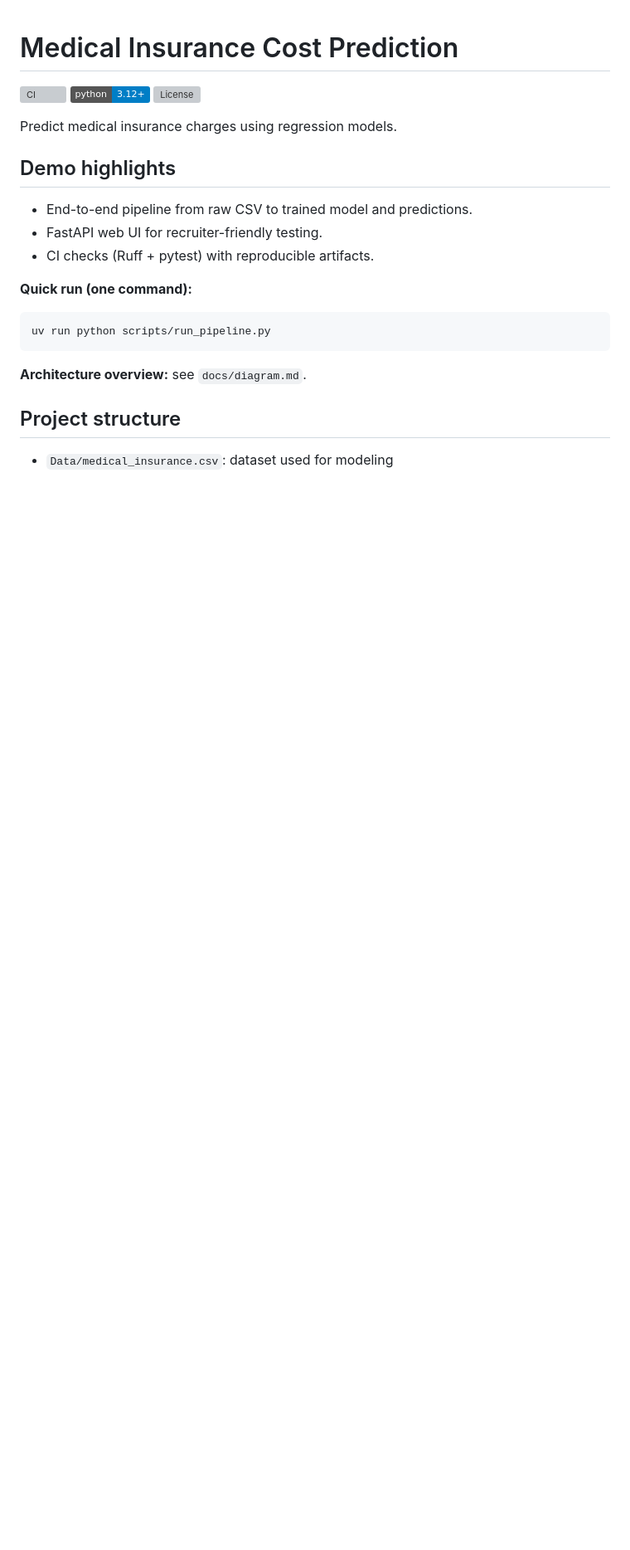
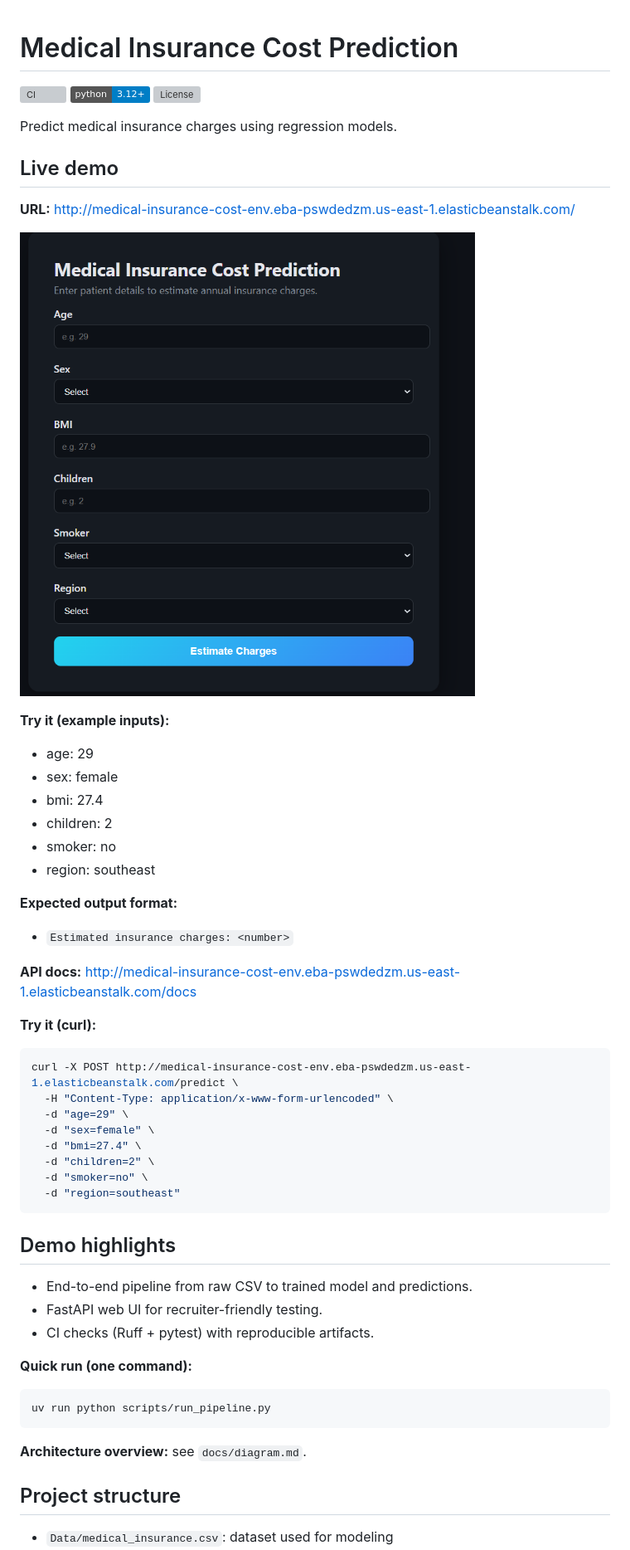
Before and after one commit to TumeloKonaite/Medical-Insurance-Cost, a Markdown page: README.md, the part around the change. Shown: that part at 83% size. Rendered like a GitHub page; pictures changed too: docs/demo.png (added); badges without logos; blank space fills up the shorter version; grey boxes are pictures that could not be loaded.

Commit message:
Add live demo links and UI screenshot

````diff
--- a/README.md
+++ b/README.md
@@ -5,6 +5,40 @@
 ![License](https://img.shields.io/github/license/TumeloKonaite/Medical-Insurance-Cost)
 
 Predict medical insurance charges using regression models.
+
+## Live demo
+
+**URL:** http://medical-insurance-cost-env.eba-pswdedzm.us-east-1.elasticbeanstalk.com/
+
+![Demo preview](docs/demo.png)
+
+**Try it (example inputs):**
+
+- age: 29
+- sex: female
+- bmi: 27.4
+- children: 2
+- smoker: no
+- region: southeast
+
+**Expected output format:**
+
+- `Estimated insurance charges: <number>`
+
+**API docs:** http://medical-insurance-cost-env.eba-pswdedzm.us-east-1.elasticbeanstalk.com/docs
+
+**Try it (curl):**
+
+```bash
+curl -X POST http://medical-insurance-cost-env.eba-pswdedzm.us-east-1.elasticbeanstalk.com/predict \
+  -H "Content-Type: application/x-www-form-urlencoded" \
+  -d "age=29" \
+  -d "sex=female" \
+  -d "bmi=27.4" \
+  -d "children=2" \
+  -d "smoker=no" \
+  -d "region=southeast"
+```
 
 ## Demo highlights
 
````
Also changed, not shown: docs/issue-mvp-demo.md (added, +28 -0 lines).
